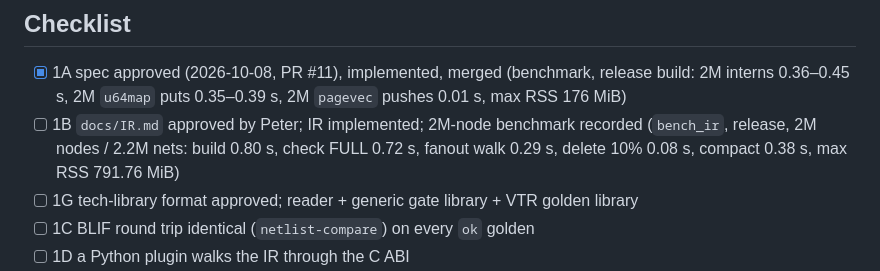
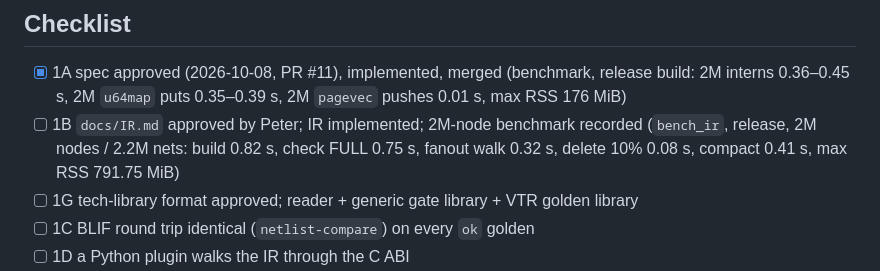
Before and after one commit to drpaj12/odin3, a Markdown page: docs/PHASE1.md, the part around the change. Drawn GitHub-style.

Commit message:
docs: PHASE1 1B numbers match the recorded bench run
Co-Authored-By: Claude Sonnet 5.5 <noreply@anthropic.com>

```diff
--- a/docs/PHASE1.md
+++ b/docs/PHASE1.md
@@ -23,7 +23,7 @@ Each sub-project gets its own spec (`docs/specs/`), plan, and PRs. Model/effort
 ## Checklist
 
 - [x] 1A spec approved (2026-10-08, PR #11), implemented, merged (benchmark, release build: 2M interns 0.36–0.45 s, 2M `u64map` puts 0.35–0.39 s, 2M `pagevec` pushes 0.01 s, max RSS 176 MiB)
-- [ ] 1B `docs/IR.md` approved by Peter; IR implemented; 2M-node benchmark recorded (`bench_ir`, release, 2M nodes / 2.2M nets: build 0.80 s, check FULL 0.72 s, fanout walk 0.29 s, delete 10% 0.08 s, compact 0.38 s, max RSS 791.76 MiB)
+- [ ] 1B `docs/IR.md` approved by Peter; IR implemented; 2M-node benchmark recorded (`bench_ir`, release, 2M nodes / 2.2M nets: build 0.82 s, check FULL 0.75 s, fanout walk 0.32 s, delete 10% 0.08 s, compact 0.41 s, max RSS 791.75 MiB)
 - [ ] 1G tech-library format approved; reader + generic gate library + VTR golden library
 - [ ] 1C BLIF round trip identical (`netlist-compare`) on every `ok` golden
 - [ ] 1D a Python plugin walks the IR through the C ABI
```
